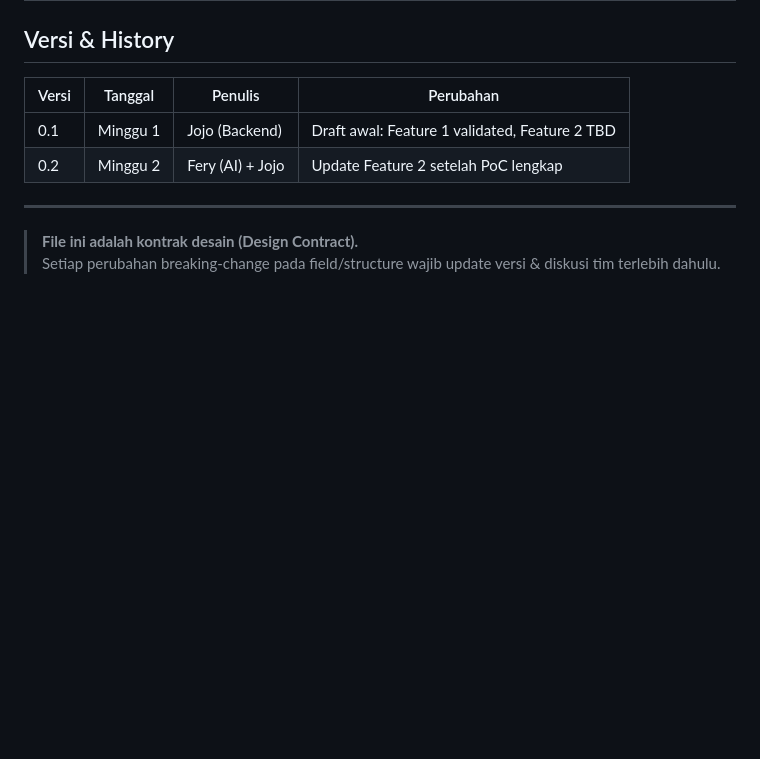
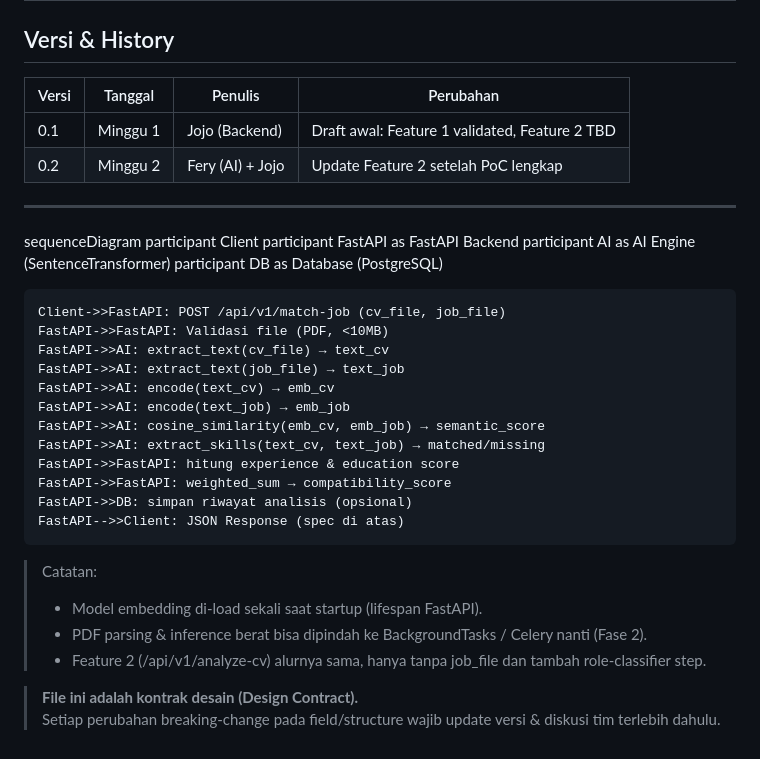
Before and after one commit to Ferysanjaya04/ICM, a Markdown page: docs/api_spec_draft.md, the part around the change. GitHub-like rendering; blank space fills up the shorter version.

Commit message:
docs(api): add communication flow diagram (Client–FastAPI–AI Engine)

```diff
--- a/docs/api_spec_draft.md
+++ b/docs/api_spec_draft.md
@@ -273,6 +273,31 @@
 | 0.2   | Minggu 2 | Fery (AI) + Jojo | Update Feature 2 setelah PoC lengkap |
 
 ---
+sequenceDiagram
+    participant Client
+    participant FastAPI as FastAPI Backend
+    participant AI as AI Engine (SentenceTransformer)
+    participant DB as Database (PostgreSQL)
+
+    Client->>FastAPI: POST /api/v1/match-job (cv_file, job_file)
+    FastAPI->>FastAPI: Validasi file (PDF, <10MB)
+    FastAPI->>AI: extract_text(cv_file) → text_cv
+    FastAPI->>AI: extract_text(job_file) → text_job
+    FastAPI->>AI: encode(text_cv) → emb_cv
+    FastAPI->>AI: encode(text_job) → emb_job
+    FastAPI->>AI: cosine_similarity(emb_cv, emb_job) → semantic_score
+    FastAPI->>AI: extract_skills(text_cv, text_job) → matched/missing
+    FastAPI->>FastAPI: hitung experience & education score
+    FastAPI->>FastAPI: weighted_sum → compatibility_score
+    FastAPI->>DB: simpan riwayat analisis (opsional)
+    FastAPI-->>Client: JSON Response (spec di atas)
+
+
+> Catatan:
+> - Model embedding di-load sekali saat startup (lifespan FastAPI).
+> - PDF parsing & inference berat bisa dipindah ke BackgroundTasks / Celery nanti (Fase 2).
+> - Feature 2 (/api/v1/analyze-cv) alurnya sama, hanya tanpa job_file dan tambah role-classifier step.
+
 
 > **File ini adalah kontrak desain (Design Contract).**
 > Setiap perubahan breaking-change pada field/structure wajib update versi & diskusi tim terlebih dahulu.
```
